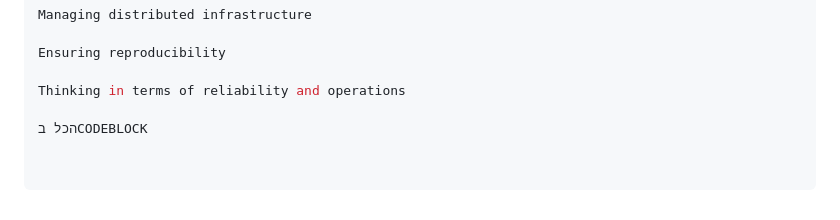
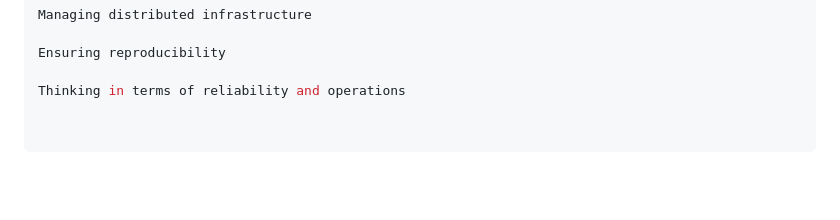
Before and after one commit to Afek333/fullstack-assignment, a Markdown page: README.md, the part around the change. Rendered like a GitHub page; blank space fills up the shorter version.

Commit message:
Fix formatting issue in README.md

```diff
--- a/README.md
+++ b/README.md
@@ -200,5 +200,3 @@ Managing distributed infrastructure
 Ensuring reproducibility
 
 Thinking in terms of reliability and operations
-
-הכל בCODEBLOCK
```
